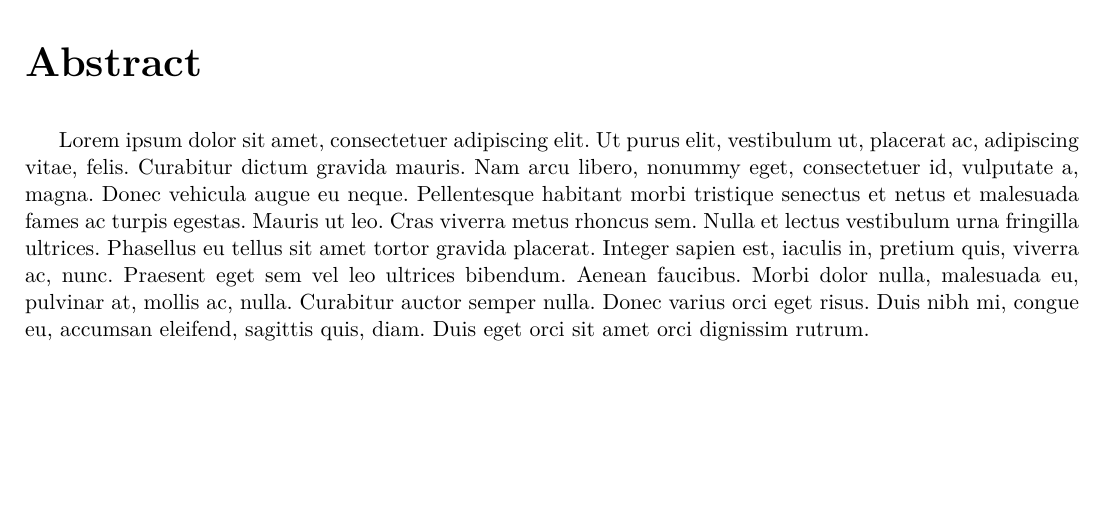
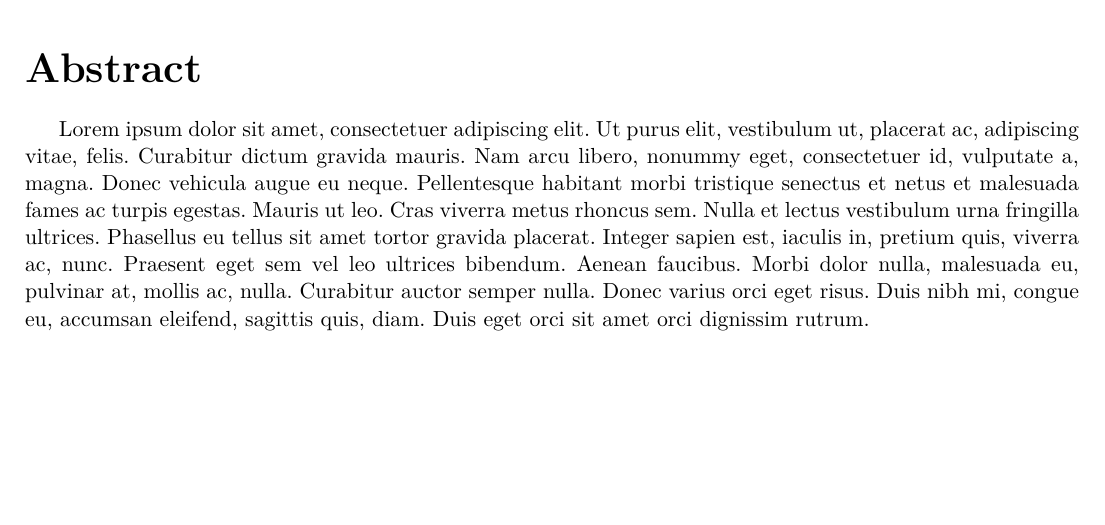
Before and after one commit to juanfe/MyInformes, a LaTeX document (Informe.tex): part of page 2 of 6, cut so that both start at the same text. Compiled offline with pdfLaTeX.

Commit message:
Version 1.9.6-2

```diff
--- a/Informe.tex
+++ b/Informe.tex
@@ -105,16 +105,14 @@
 \newcommand{\pow}[2]{{#1}^{#2}}            % Insertar elevado
 \newcommand{\newtitleanum}[1]{             % Insertar un título sin número
 	\addcontentsline{toc}{section}{#1}
-	\hbadness=10000 \noindent \tipofuentetitulo\textbf{#1} \vspace{\defaultnewlinesize} \vspace{\defaultnewlinesize} \normalsize \par}
+	\section*{#1}}
 \newcommand{\newsubtitleanum}[1]{          % Insertar un subtítulo sin número
 	\addcontentsline{toc}{subsection}{#1}
-	\hbadness=10000 \noindent \tipofuentesubtitulo #1 \vspace{\defaultnewlinesize} \vspace{\defaultnewlinesize} \normalsize \par}
+	\subsection*{#1}}
 \newcommand{\newtitleanumnoi}[1]{          % Insertar un título sin número fuera del índice
-	\noindent \tipofuentetitulo \textbf{#1}
-	\vspace{\defaultnewlinesize} \vspace{\defaultnewlinesize} \normalsize \par}
-\newcommand{\newsubtitleanumnoi}[1]{      % Insertar un subtítulo sin número fuera del índice
-	\noindent \tipofuentesubtitulo \textbf{#1}
-	\vspace{\defaultnewlinesize} \vspace{\defaultnewlinesize} \normalsize \par}
+	\section*{#1}}
+\newcommand{\newsubtitleanumnoi}[1]{       % Insertar un subtítulo sin número fuera del índice
+	\subsection*{#1}}
 \newcommand{\insertequation}[1]{           % Insertar una ecuación
 	\vspace{-0.2cm}
 	\begin{mycapequ}[H]
@@ -306,6 +304,7 @@
 \renewcommand{\footrulewidth}{0.5pt}                 % Ancho de la barra del footer
 
 % ABSTRACT- RESUMEN
+\titleformat*{\section}{\tipofuentetitulo \bfseries}        % Tamaño de los títulos
 \newtitleanum{Abstract}
 \lipsum[1]
 
```
Also changed, not shown: Informe.pdf.
